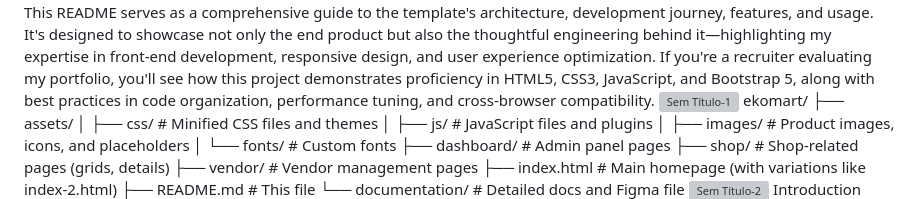
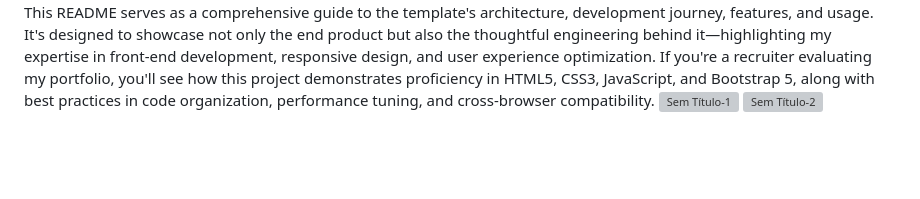
Before and after one commit to jamesChristopher-dev/ekomart_marketplace-html, a Markdown page: README.md, the part around the change. GitHub-like rendering; blank space fills up the shorter version; grey boxes are pictures that could not be loaded.

```diff
--- a/README.md
+++ b/README.md
@@ -1,18 +1,6 @@
 Welcome to Ekomart, a premium, fully responsive eCommerce HTML template meticulously crafted for grocery stores, organic food shops, online supermarkets, and multi-vendor marketplaces. As the creator of this template, I designed it from the ground up to deliver a seamless, user-centric shopping experience that combines modern aesthetics with robust functionality. Built with the latest web technologies, Ekomart empowers developers and business owners to launch high-performance online stores quickly and efficiently. Whether you're building a single-vendor grocery site or a multi-vendor platform, this template provides the flexibility and scalability needed to stand out in the competitive eCommerce landscape.
 This README serves as a comprehensive guide to the template's architecture, development journey, features, and usage. It's designed to showcase not only the end product but also the thoughtful engineering behind it—highlighting my expertise in front-end development, responsive design, and user experience optimization. If you're a recruiter evaluating my portfolio, you'll see how this project demonstrates proficiency in HTML5, CSS3, JavaScript, and Bootstrap 5, along with best practices in code organization, performance tuning, and cross-browser compatibility.
 <img width="1920" height="1080" alt="Sem Título-1" src="https://github.com/user-attachments/assets/834d1134-c5ff-4a03-87a1-751ed54acd29" />
-ekomart/
-├── assets/
-│   ├── css/          # Minified CSS files and themes
-│   ├── js/           # JavaScript files and plugins
-│   ├── images/       # Product images, icons, and placeholders
-│   └── fonts/        # Custom fonts
-├── dashboard/        # Admin panel pages
-├── shop/             # Shop-related pages (grids, details)
-├── vendor/           # Vendor management pages
-├── index.html        # Main homepage (with variations like index-2.html)
-├── README.md         # This file
-└── documentation/    # Detailed docs and Figma file
 <img width="1920" height="1080" alt="Sem Título-2" src="https://github.com/user-attachments/assets/f134ddb0-1e4d-4da2-aaef-70de0402916a" />
 Introduction
 Ekomart is more than just a template—it's a complete eCommerce solution tailored for the grocery and food industry. With 5 stunning homepage variations and over 50 inner pages, it covers everything from product browsing and vendor management to checkout and admin dashboards. The template supports RTL (Right-to-Left) languages out of the box, making it ideal for global markets. Its clean, modular code ensures easy customization, while built-in features like quick view, wishlist, and mini cart enhance user engagement and conversion rates.
```
